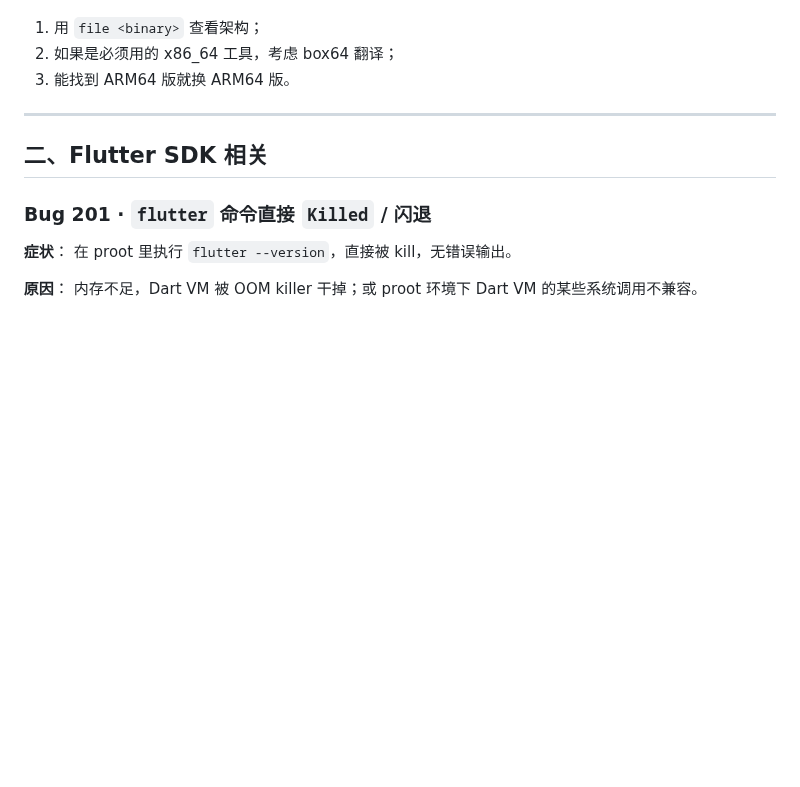
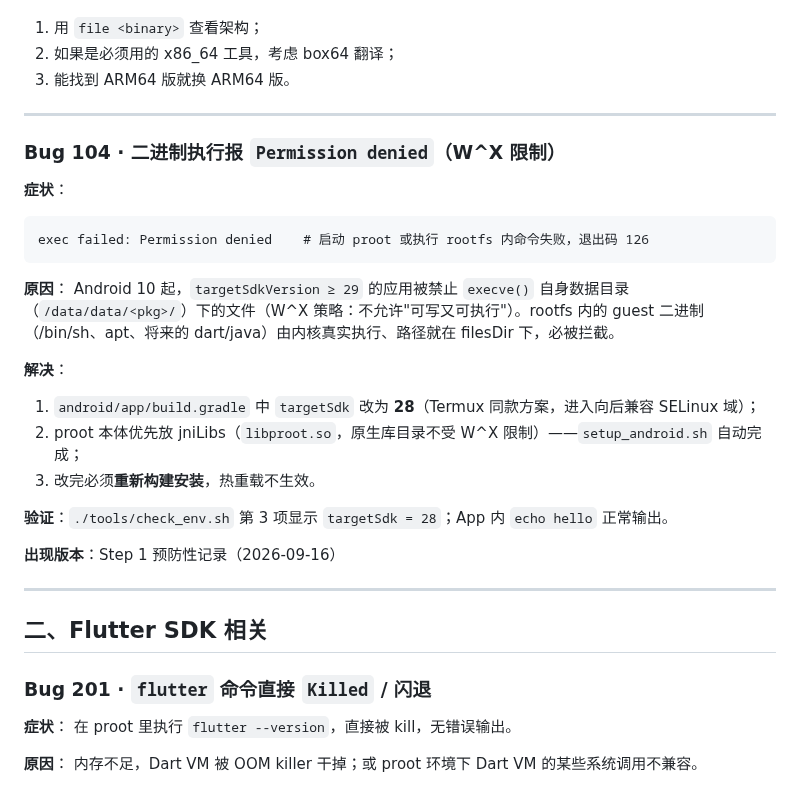
Before and after one commit to haothtrteen/FOAIDE, a Markdown page: dev-handbook/04-常见Bug与解决方案.md, the part around the change. Rendered like a GitHub page; blank space fills up the shorter version.

````diff
--- a/dev-handbook/04-常见Bug与解决方案.md
+++ b/dev-handbook/04-常见Bug与解决方案.md
@@ -61,6 +61,27 @@ bash: ./some_binary: cannot execute binary file: Exec format error
 1. 用 `file <binary>` 查看架构；
 2. 如果是必须用的 x86_64 工具，考虑 box64 翻译；
 3. 能找到 ARM64 版就换 ARM64 版。
+
+---
+
+### Bug 104 · 二进制执行报 `Permission denied`（W^X 限制）
+
+**症状**：
+```
+exec failed: Permission denied    # 启动 proot 或执行 rootfs 内命令失败，退出码 126
+```
+
+**原因**：
+Android 10 起，`targetSdkVersion ≥ 29` 的应用被禁止 `execve()` 自身数据目录（`/data/data/<pkg>/`）下的文件（W^X 策略：不允许"可写又可执行"）。rootfs 内的 guest 二进制（/bin/sh、apt、将来的 dart/java）由内核真实执行、路径就在 filesDir 下，必被拦截。
+
+**解决**：
+1. `android/app/build.gradle` 中 `targetSdk` 改为 **28**（Termux 同款方案，进入向后兼容 SELinux 域）；
+2. proot 本体优先放 jniLibs（`libproot.so`，原生库目录不受 W^X 限制）——`setup_android.sh` 自动完成；
+3. 改完必须**重新构建安装**，热重载不生效。
+
+**验证**：`./tools/check_env.sh` 第 3 项显示 `targetSdk = 28`；App 内 `echo hello` 正常输出。
+
+**出现版本**：Step 1 预防性记录（2026-09-16）
 
 ---
 
````
Also changed, not shown: dev-handbook/01-环境搭建.md (+21 -3 lines).
